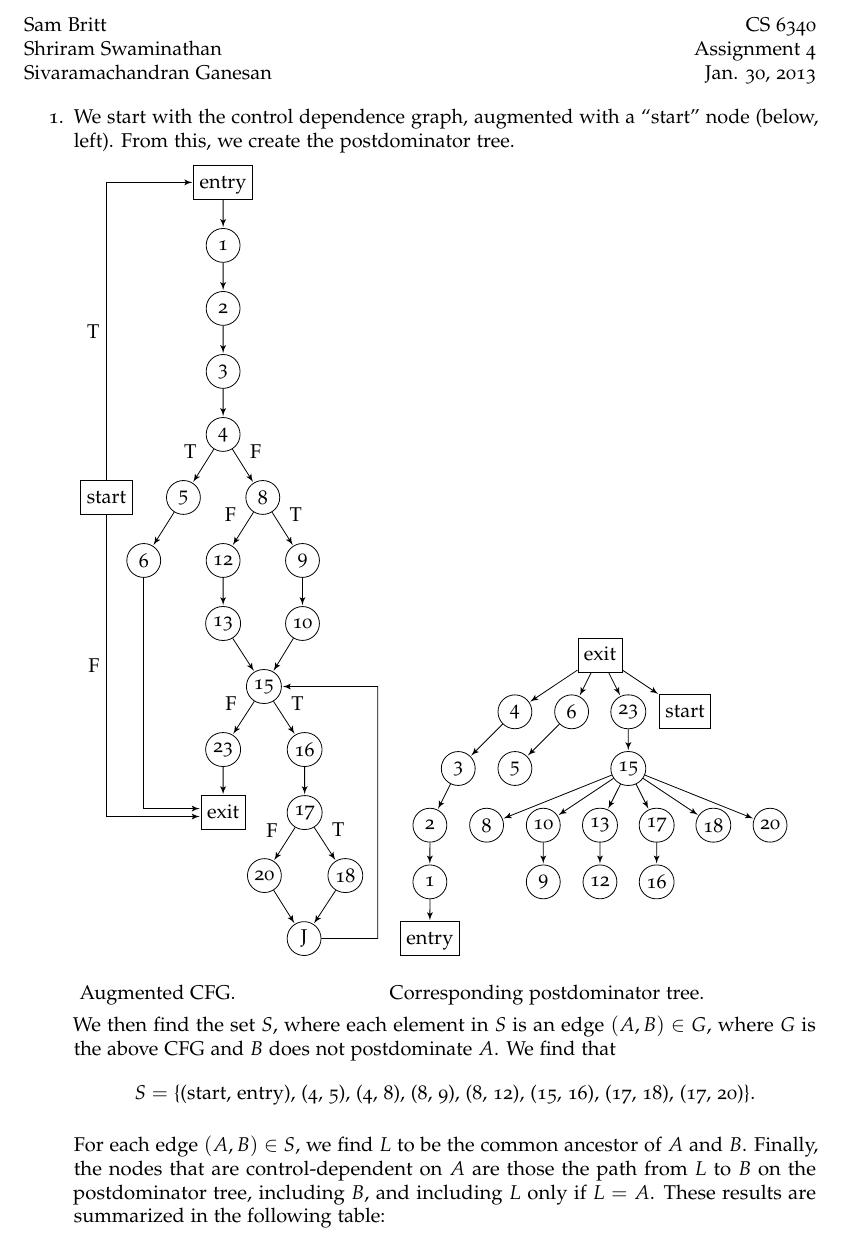
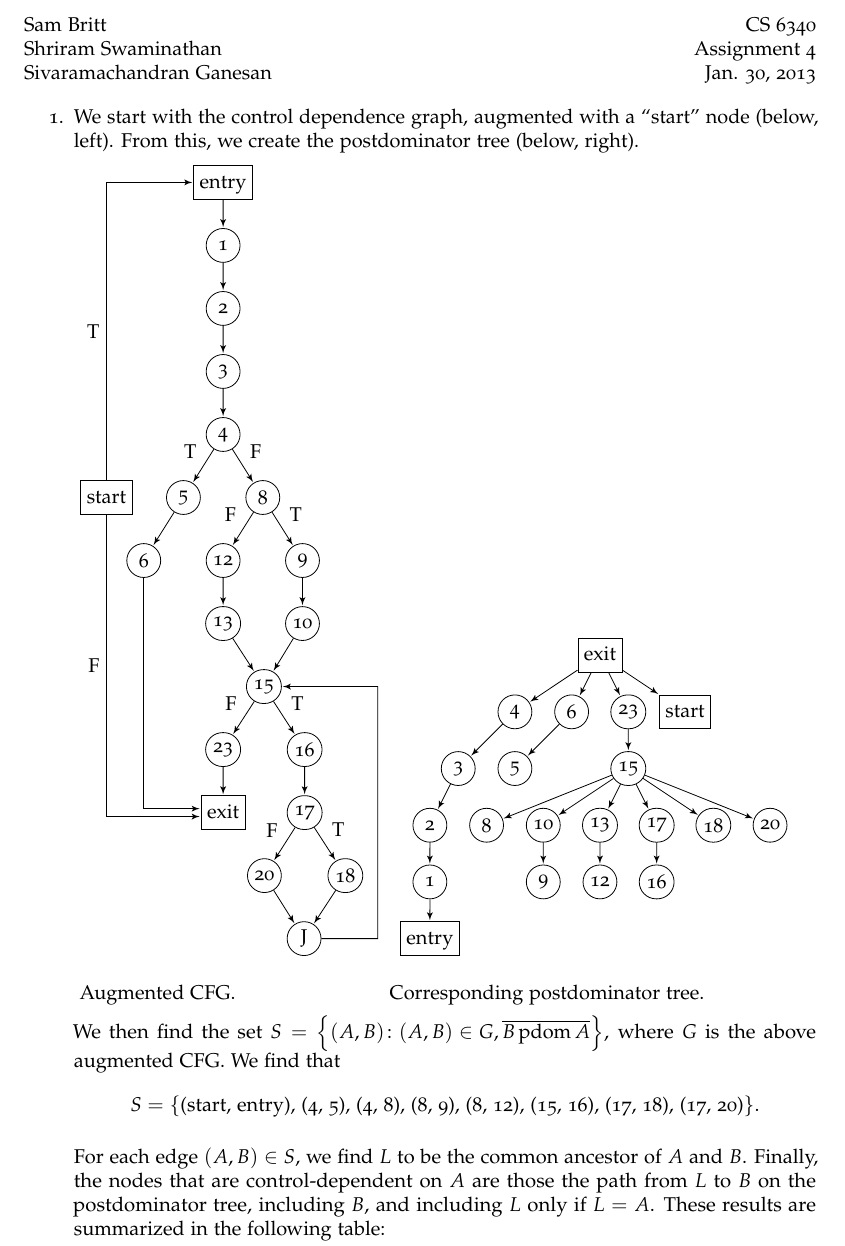
Before and after one commit to samuelbritt/6340-hw, a LaTeX problem sheet (hw4/hw4.tex): part of page 2 of 5, cut so that both start at the same text. The pictures show the PDF file hw4/hw4.pdf that the author committed with the source.

Commit message:
tweaks, proofread

```diff
--- a/hw4/hw4.tex
+++ b/hw4/hw4.tex
@@ -174,7 +175,7 @@ Sivaramachandran Ganesan \hfill Jan. 30, 2013
 \begin{enumerate}
   \item We start with the control dependence graph, augmented with a
     ``start'' node (below, left). From this, we create the
-    postdominator tree.
+    postdominator tree (below, right).
 
     \hfill
     \begin{minipage}[b]{.4\linewidth}
@@ -291,11 +292,11 @@ Sivaramachandran Ganesan \hfill Jan. 30, 2013
     \end{minipage}
     \hfill~
 
-    We then find the set $S$, where each element in $S$ is an edge
-    $(A, B) \in G$, where $G$ is the above CFG and $B$ does not
-    postdominate $A$. We find that
+    We then find the set
+    $S = \set{ (A, B) \colon (A, B) \in G, \overline{B \pdom A} }$, where
+    $G$ is the above augmented CFG. We find that
     \begin{equation*}
-      S = \text{\s{(start, entry), (4, 5), (4, 8), (8, 9), (8, 12),
+      S = \set{\text{(start, entry), (4, 5), (4, 8), (8, 9), (8, 12),
           (15, 16), (17, 18), (17, 20)}}.
     \end{equation*}
 
```
Also changed, not shown: hw4/hw4.pdf, hw4/hw4.tex (15 more changed lines).
